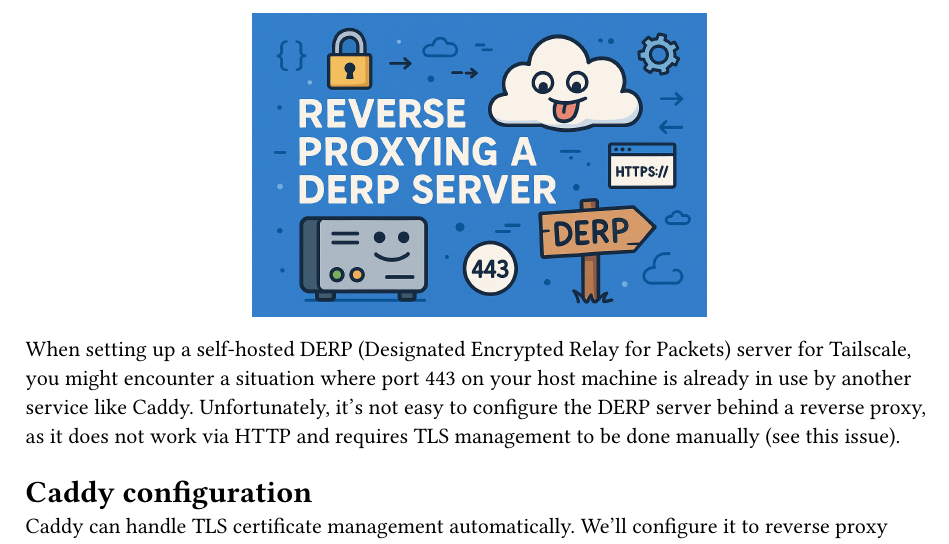
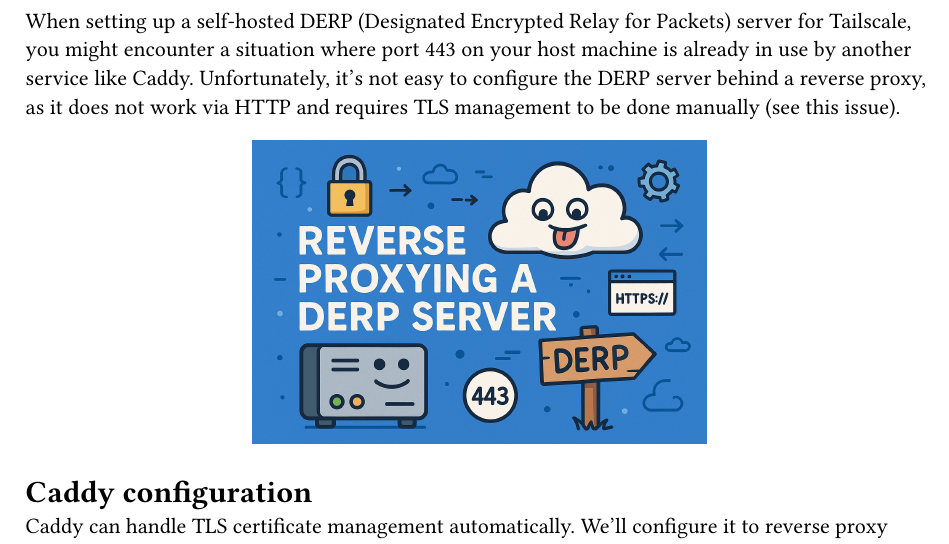
Before and after one commit to vsheg/website, a Typst document (posts/2025-04-12-derp-caddy/_content.typ): part of page 1 of 2, cut so that both start at the same text. Compiled offline with Typst 0.15.

Commit message:
fix: reposition cover image alignment in DERP Caddy post

```diff
--- a/posts/2025-04-12-derp-caddy/_content.typ
+++ b/posts/2025-04-12-derp-caddy/_content.typ
@@ -1,7 +1,8 @@
-#align(center, image("cover.png", width: 50%))
 
 When setting up a self-hosted DERP (Designated Encrypted Relay for Packets) server for Tailscale, you might encounter a situation where port 443 on your host machine is already in use by another service like Caddy.
 Unfortunately, it's not easy to configure the DERP server behind a reverse proxy, as it does not work via HTTP and requires TLS management to be done manually (see #link("https://github.com/tailscale/tailscale/issues/7745", "this issue")).
+
+#align(center, image("cover.png", width: 50%))
 
 = Caddy configuration
 
```
